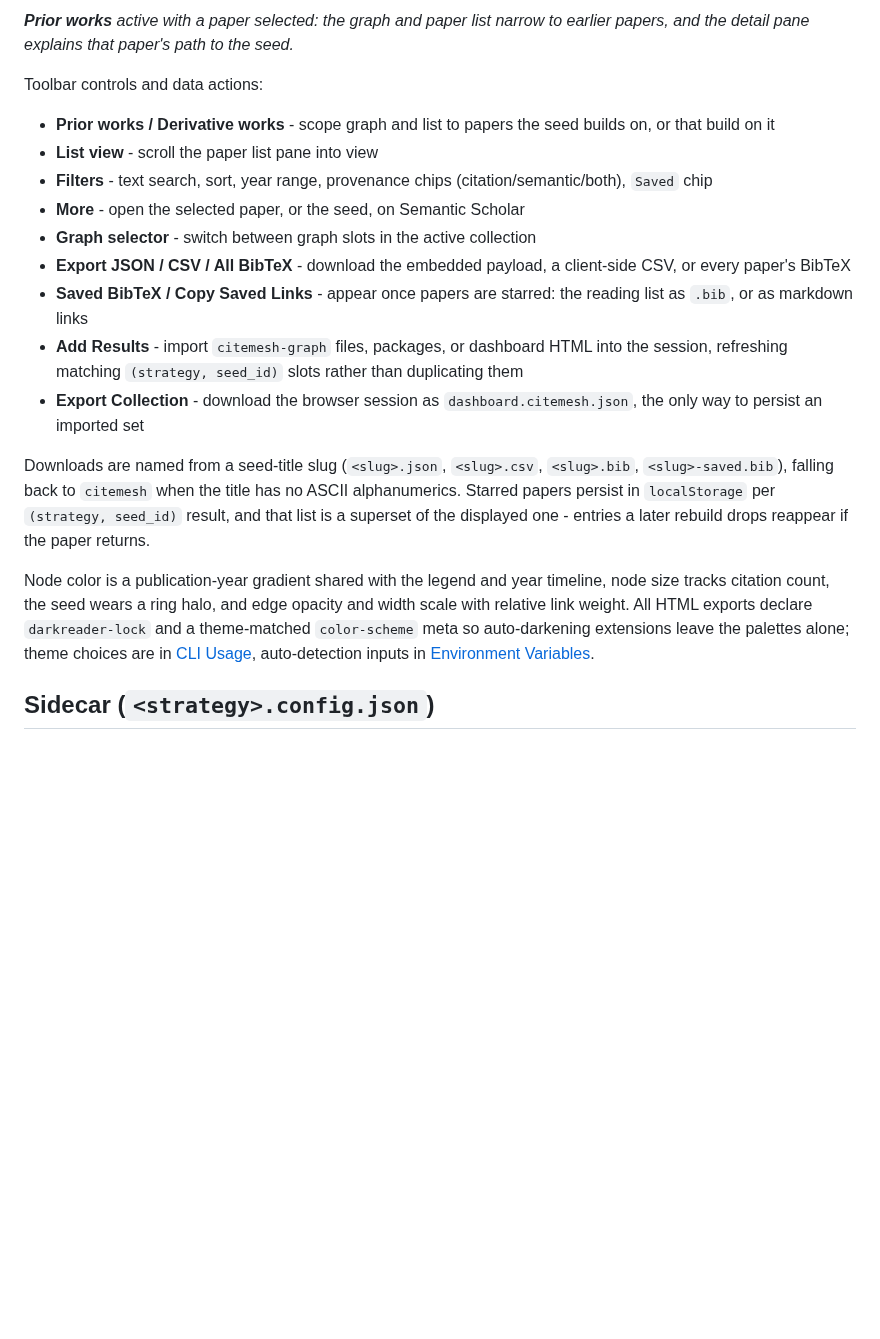
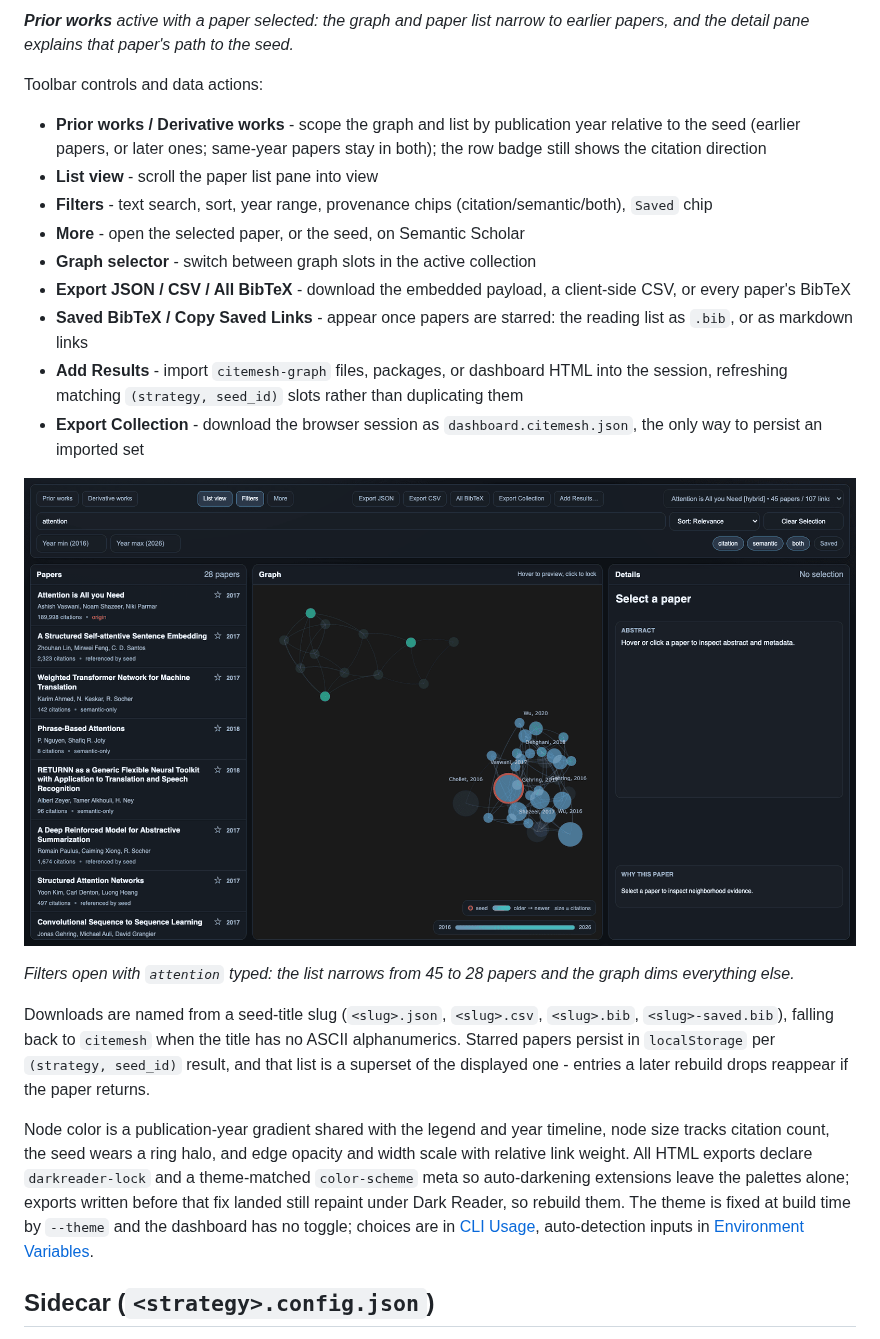
Before and after one commit to pszemraj/CiteMesh, a Markdown page: docs/reference/output-artifacts.md, the part around one of its changes. GitHub-like rendering; pictures changed too: assets/ui-dashboard-search-filter.png (added); blank space fills up the shorter version.

```diff
--- a/docs/reference/output-artifacts.md
+++ b/docs/reference/output-artifacts.md
@@ -88,7 +96,7 @@ _**Prior works** active with a paper selected: the graph and paper list narrow t
 
 Toolbar controls and data actions:
 
-- **Prior works / Derivative works** - scope graph and list to papers the seed builds on, or that build on it
+- **Prior works / Derivative works** - scope the graph and list by publication year relative to the seed (earlier papers, or later ones; same-year papers stay in both); the row badge still shows the citation direction
 - **List view** - scroll the paper list pane into view
 - **Filters** - text search, sort, year range, provenance chips (citation/semantic/both), `Saved` chip
 - **More** - open the selected paper, or the seed, on Semantic Scholar
@@ -98,9 +106,13 @@ Toolbar controls and data actions:
 - **Add Results** - import `citemesh-graph` files, packages, or dashboard HTML into the session, refreshing matching `(strategy, seed_id)` slots rather than duplicating them
 - **Export Collection** - download the browser session as `dashboard.citemesh.json`, the only way to persist an imported set
 
+![CiteMesh dashboard with the Filters row open and a search term narrowing the graph](../../assets/ui-dashboard-search-filter.png)
+
+_Filters open with `attention` typed: the list narrows from 45 to 28 papers and the graph dims everything else._
+
 Downloads are named from a seed-title slug (`<slug>.json`, `<slug>.csv`, `<slug>.bib`, `<slug>-saved.bib`), falling back to `citemesh` when the title has no ASCII alphanumerics. Starred papers persist in `localStorage` per `(strategy, seed_id)` result, and that list is a superset of the displayed one - entries a later rebuild drops reappear if the paper returns.
 
-Node color is a publication-year gradient shared with the legend and year timeline, node size tracks citation count, the seed wears a ring halo, and edge opacity and width scale with relative link weight. All HTML exports declare `darkreader-lock` and a theme-matched `color-scheme` meta so auto-darkening extensions leave the palettes alone; theme choices are in [CLI Usage](../guides/cli.md), auto-detection inputs in [Environment Variables](environment.md).
+Node color is a publication-year gradient shared with the legend and year timeline, node size tracks citation count, the seed wears a ring halo, and edge opacity and width scale with relative link weight. All HTML exports declare `darkreader-lock` and a theme-matched `color-scheme` meta so auto-darkening extensions leave the palettes alone; exports written before that fix landed still repaint under Dark Reader, so rebuild them. The theme is fixed at build time by `--theme` and the dashboard has no toggle; choices are in [CLI Usage](../guides/cli.md), auto-detection inputs in [Environment Variables](environment.md).
 
 ## Sidecar (`<strategy>.config.json`)
 
```
Also changed, not shown: other parts of docs/reference/output-artifacts.md (+9 -1 lines), docs/guides/cli.md (+4 -0 lines), assets/export-plotly.png (added), assets/export-pyvis.png (added), assets/export-static-png.png (added), assets/ui-dashboard-light-theme.png (added).
